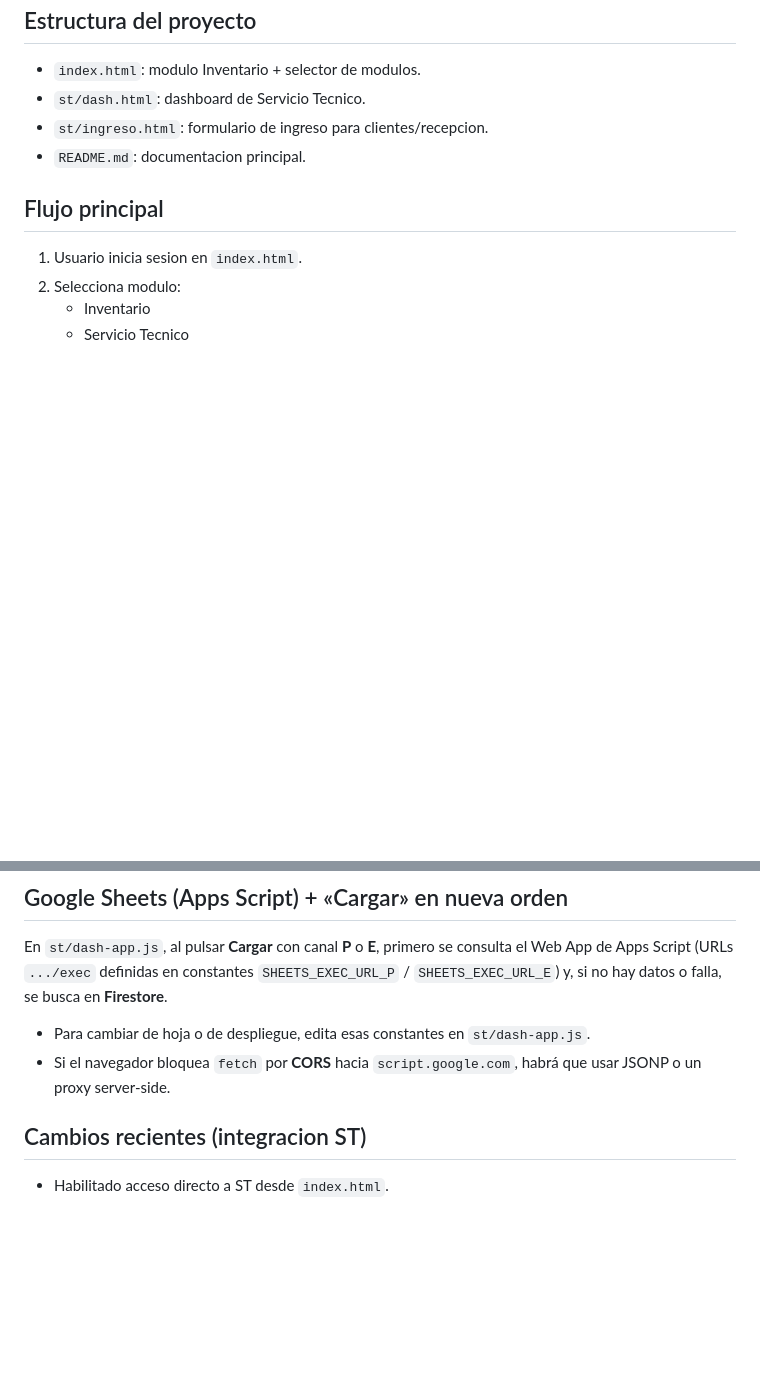
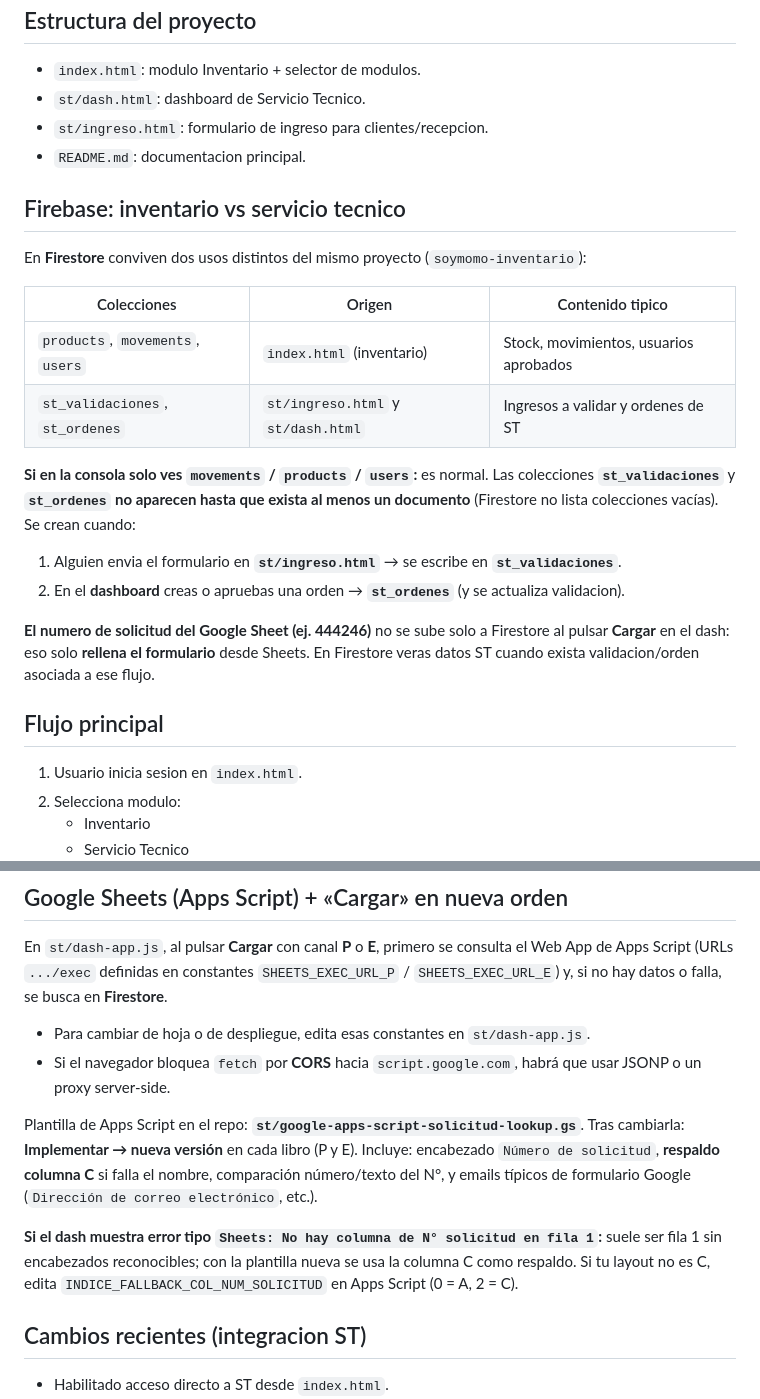
Before and after one commit to soportemomito/InventarioST, a Markdown page: README.md, 2 parts joined by grey strips. GitHub-like rendering; blank space fills up the shorter version.

```diff
--- a/README.md
+++ b/README.md
@@ -21,6 +21,22 @@ Aplicacion web interna de SoyMomo para:
 - `st/ingreso.html`: formulario de ingreso para clientes/recepcion.
 - `README.md`: documentacion principal.
 
+## Firebase: inventario vs servicio tecnico
+
+En **Firestore** conviven dos usos distintos del mismo proyecto (`soymomo-inventario`):
+
+| Colecciones | Origen | Contenido tipico |
+|-------------|--------|------------------|
+| `products`, `movements`, `users` | `index.html` (inventario) | Stock, movimientos, usuarios aprobados |
+| `st_validaciones`, `st_ordenes` | `st/ingreso.html` y `st/dash.html` | Ingresos a validar y ordenes de ST |
+
+**Si en la consola solo ves `movements` / `products` / `users`:** es normal. Las colecciones **`st_validaciones`** y **`st_ordenes`** **no aparecen hasta que exista al menos un documento** (Firestore no lista colecciones vacías). Se crean cuando:
+
+1. Alguien envia el formulario en **`st/ingreso.html`** → se escribe en **`st_validaciones`**.
+2. En el **dashboard** creas o apruebas una orden → **`st_ordenes`** (y se actualiza validacion).
+
+**El numero de solicitud del Google Sheet (ej. 444246)** no se sube solo a Firestore al pulsar **Cargar** en el dash: eso solo **rellena el formulario** desde Sheets. En Firestore veras datos ST cuando exista validacion/orden asociada a ese flujo.
+
 ## Flujo principal
 
 1. Usuario inicia sesion en `index.html`.
@@ -38,6 +54,10 @@ En `st/dash-app.js`, al pulsar **Cargar** con canal **P** o **E**, primero se co
 
 - Para cambiar de hoja o de despliegue, edita esas constantes en `st/dash-app.js`.
 - Si el navegador bloquea `fetch` por **CORS** hacia `script.google.com`, habrá que usar JSONP o un proxy server-side.
+
+Plantilla de Apps Script en el repo: **`st/google-apps-script-solicitud-lookup.gs`**. Tras cambiarla: **Implementar → nueva versión** en cada libro (P y E). Incluye: encabezado `Número de solicitud`, **respaldo columna C** si falla el nombre, comparación número/texto del N°, y emails típicos de formulario Google (`Dirección de correo electrónico`, etc.).
+
+**Si el dash muestra error tipo `Sheets: No hay columna de N° solicitud en fila 1`:** suele ser fila 1 sin encabezados reconocibles; con la plantilla nueva se usa la columna C como respaldo. Si tu layout no es C, edita `INDICE_FALLBACK_COL_NUM_SOLICITUD` en Apps Script (0 = A, 2 = C).
 
 ## Cambios recientes (integracion ST)
 
```
